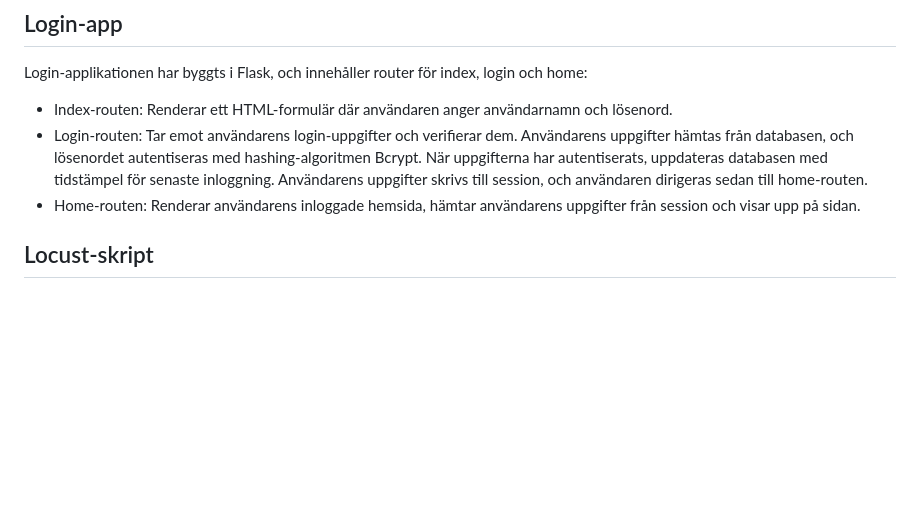
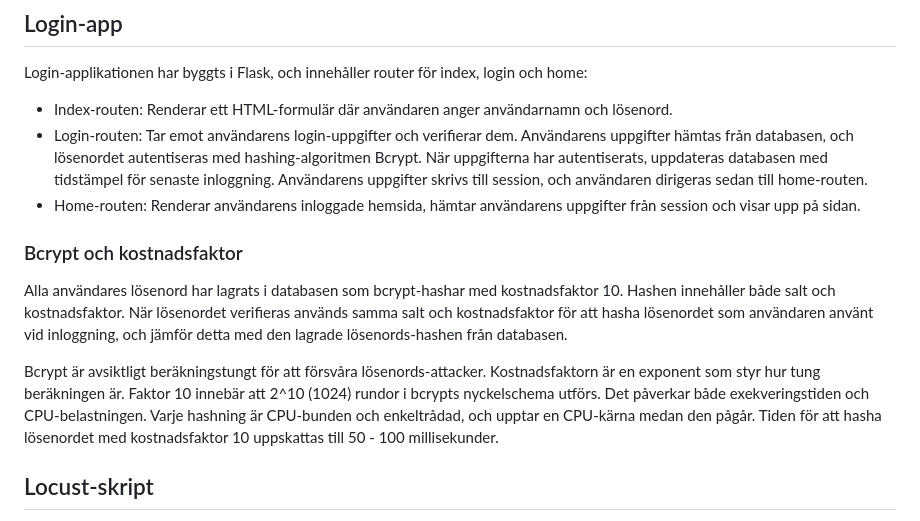
Before and after one commit to busigbil/PA1438, a Markdown page: README.md, the part around the change. GitHub-like rendering; blank space fills up the shorter version.

```diff
--- a/README.md
+++ b/README.md
@@ -16,6 +16,11 @@ Login-applikationen har byggts i Flask, och innehåller router för index, login
 - Index-routen: Renderar ett HTML-formulär där användaren anger användarnamn och lösenord.
 - Login-routen: Tar emot användarens login-uppgifter och verifierar dem. Användarens uppgifter hämtas från databasen, och lösenordet autentiseras med hashing-algoritmen Bcrypt. När uppgifterna har autentiserats, uppdateras databasen med tidstämpel för senaste inloggning. Användarens uppgifter skrivs till session, och användaren dirigeras sedan till home-routen.
 - Home-routen: Renderar användarens inloggade hemsida, hämtar användarens uppgifter från session och visar upp på sidan.
+
+### Bcrypt och kostnadsfaktor
+Alla användares lösenord har lagrats i databasen som bcrypt-hashar med kostnadsfaktor 10. Hashen innehåller både salt och kostnadsfaktor. När lösenordet verifieras används samma salt och kostnadsfaktor för att hasha lösenordet som användaren använt vid inloggning, och jämför detta med den lagrade lösenords-hashen från databasen.
+
+Bcrypt är avsiktligt beräkningstungt för att försvåra lösenords-attacker. Kostnadsfaktorn är en exponent som styr hur tung beräkningen är. Faktor 10 innebär att 2^10 (1024) rundor i bcrypts nyckelschema utförs. Det påverkar både exekveringstiden och CPU-belastningen. Varje hashning är CPU-bunden och enkeltrådad, och upptar en CPU-kärna medan den pågår. Tiden för att hasha lösenordet med kostnadsfaktor 10 uppskattas till 50 - 100 millisekunder.
 
 ## Locust-skript
 För att belasta login-applikationen med samtidiga användare används Python-biblioteket Locust.
```
